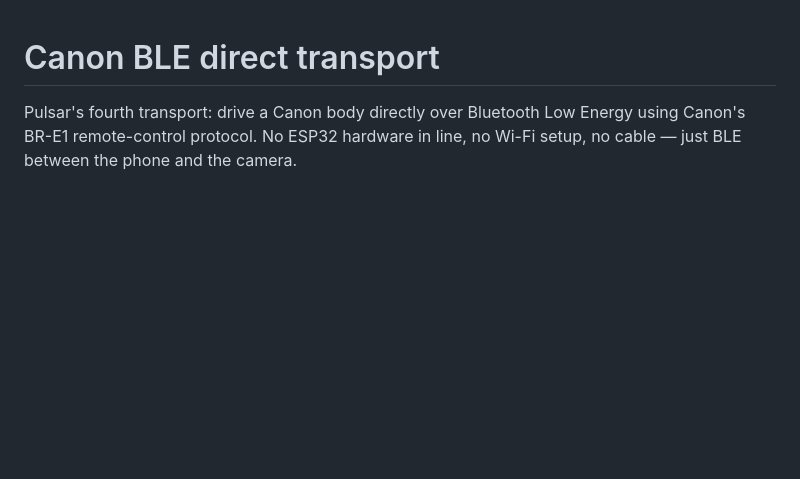
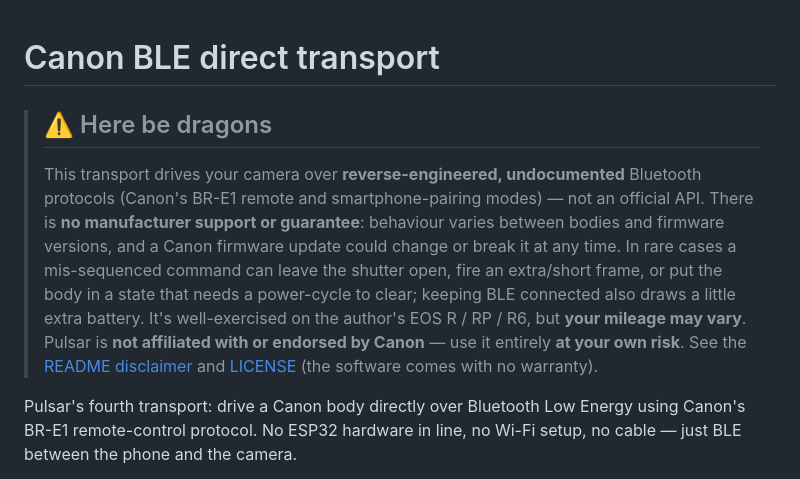
Before and after one commit to pulsar-trigger/pulsar-trigger, a Markdown page: docs/canon-ble.md, the part around the change. Rendered like a GitHub page; blank space fills up the shorter version.

Commit message:
Add 'here be dragons' warning for the reverse-engineered control paths
The legal disclaimer already covers non-affiliation + at-your-own-risk; this
adds the technical caution users actually need before relying on the direct
camera-control transports. Canon BLE (and the Canon-vendor parts of USB/Wi-Fi
PTP) speak undocumented, reverse-engineered protocols that carry no vendor
guarantee and can misbehave or break across firmware. CCAPI is explicitly
excluded — it's an official Canon API.

```diff
--- a/docs/canon-ble.md
+++ b/docs/canon-ble.md
@@ -1,4 +1,19 @@
 # Canon BLE direct transport
+
+> ## ⚠️ Here be dragons
+>
+> This transport drives your camera over **reverse-engineered, undocumented**
+> Bluetooth protocols (Canon's BR-E1 remote and smartphone-pairing modes) — not
+> an official API. There is **no manufacturer support or guarantee**: behaviour
+> varies between bodies and firmware versions, and a Canon firmware update could
+> change or break it at any time. In rare cases a mis-sequenced command can leave
+> the shutter open, fire an extra/short frame, or put the body in a state that
+> needs a power-cycle to clear; keeping BLE connected also draws a little extra
+> battery. It's well-exercised on the author's EOS R / RP / R6, but **your
+> mileage may vary**. Pulsar is **not affiliated with or endorsed by Canon** —
+> use it entirely **at your own risk**. See the
+> [README disclaimer](../README.md#trademarks--disclaimer) and
+> [LICENSE](../LICENSE) (the software comes with no warranty).
 
 Pulsar's fourth transport: drive a Canon body directly over Bluetooth Low Energy using Canon's BR-E1 remote-control protocol. No ESP32 hardware in line, no Wi-Fi setup, no cable — just BLE between the phone and the camera.
 
```
Also changed, not shown: README.md (+4 -0 lines).
